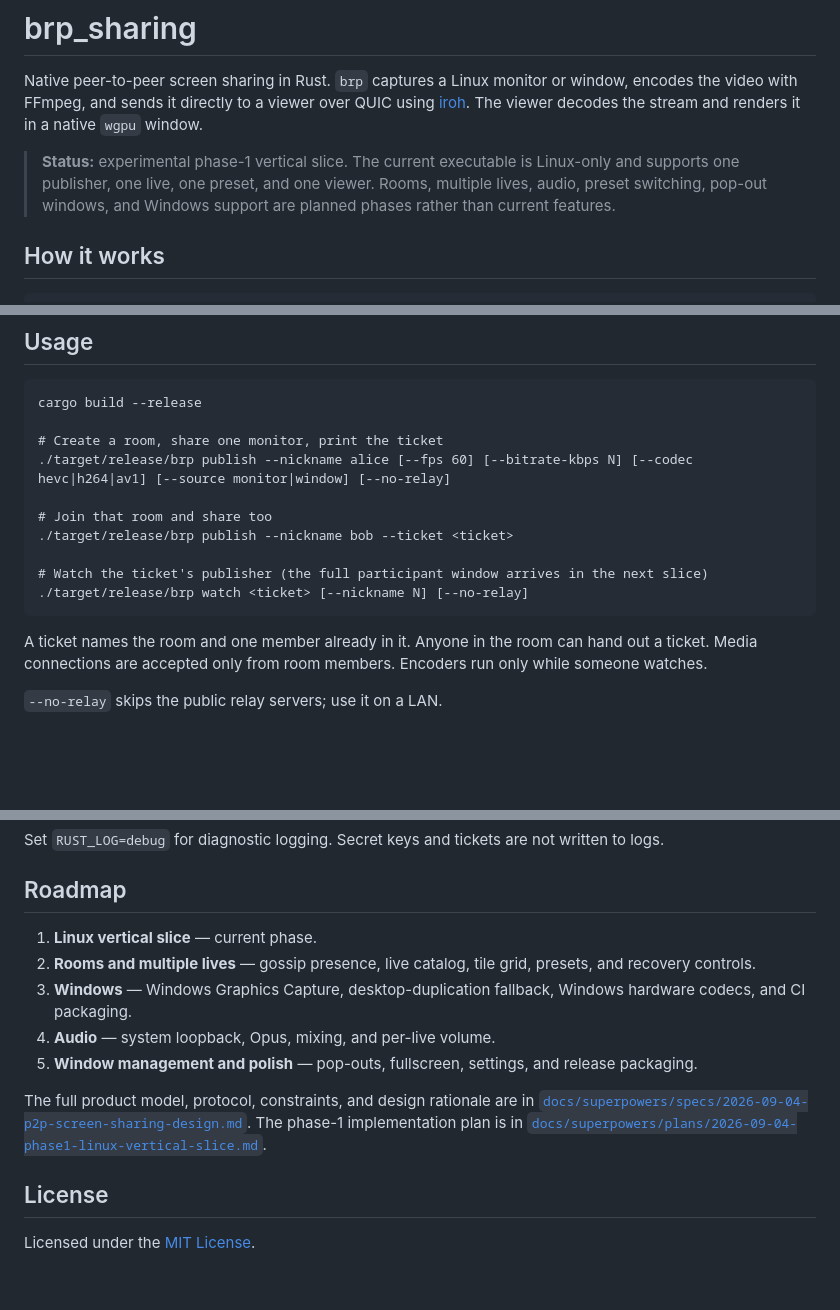
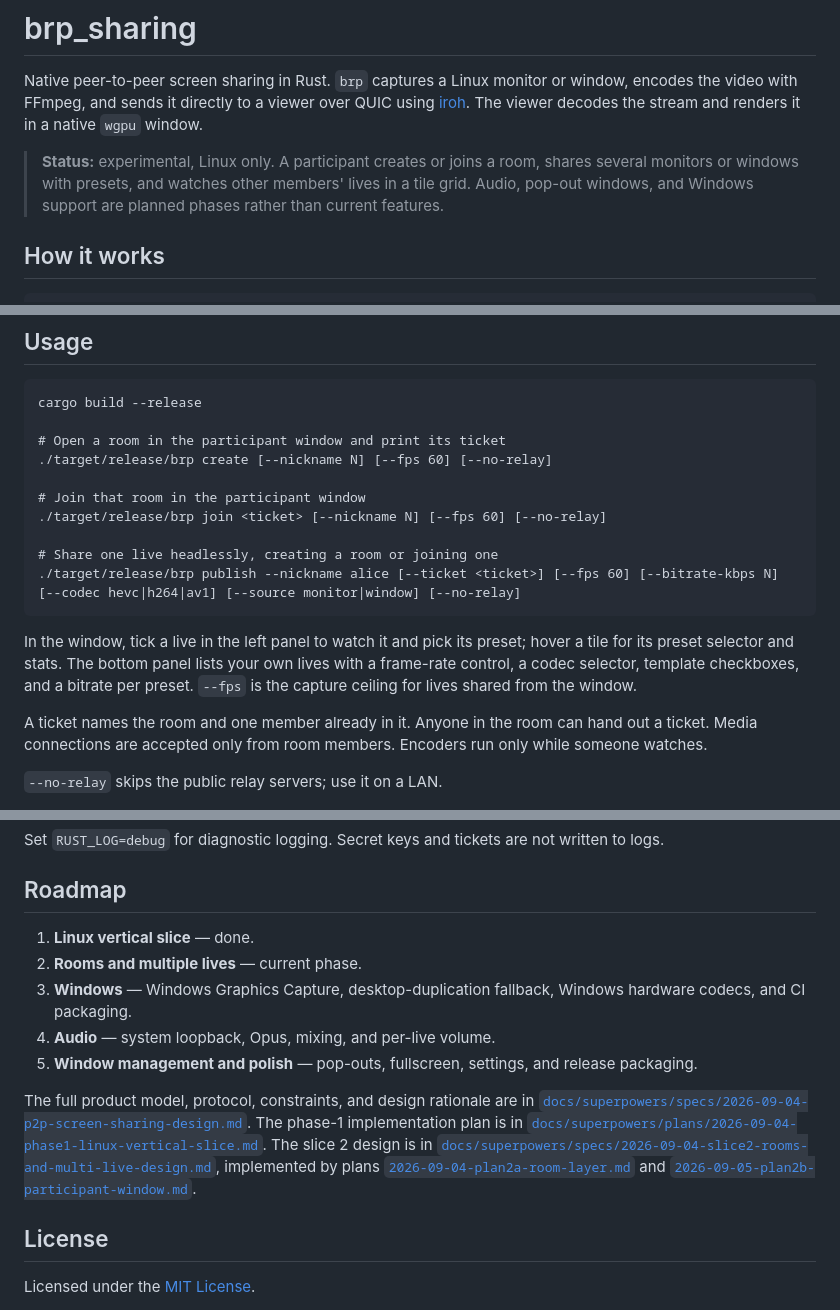
Before and after one commit to gtkacz/openstream, a Markdown page: README.md, 3 parts joined by grey strips. Drawn GitHub-style; blank space fills up the shorter version.

Commit message:
docs: describe the participant window in the README
Claude-Session: https://claude.ai/code/session_01PB5WXxhECBo6BbvSGDyGTx

````diff
--- a/README.md
+++ b/README.md
@@ -5,10 +5,10 @@ window, encodes the video with FFmpeg, and sends it directly to a viewer over
 QUIC using [iroh](https://iroh.com/). The viewer decodes the stream and renders
 it in a native `wgpu` window.
 
-> **Status:** experimental phase-1 vertical slice. The current executable is
-> Linux-only and supports one publisher, one live, one preset, and one viewer.
-> Rooms, multiple lives, audio, preset switching, pop-out windows, and Windows
-> support are planned phases rather than current features.
+> **Status:** experimental, Linux only. A participant creates or joins a room,
+> shares several monitors or windows with presets, and watches other members'
+> lives in a tile grid. Audio, pop-out windows, and Windows support are planned
+> phases rather than current features.
 
 ## How it works
 
@@ -34,15 +34,20 @@ allowing delay to accumulate. The stream uses the versioned media ALPN
 ```
 cargo build --release
 
-# Create a room, share one monitor, print the ticket
-./target/release/brp publish --nickname alice [--fps 60] [--bitrate-kbps N] [--codec hevc|h264|av1] [--source monitor|window] [--no-relay]
+# Open a room in the participant window and print its ticket
+./target/release/brp create [--nickname N] [--fps 60] [--no-relay]
 
-# Join that room and share too
-./target/release/brp publish --nickname bob --ticket <ticket>
+# Join that room in the participant window
+./target/release/brp join <ticket> [--nickname N] [--fps 60] [--no-relay]
 
-# Watch the ticket's publisher (the full participant window arrives in the next slice)
-./target/release/brp watch <ticket> [--nickname N] [--no-relay]
+# Share one live headlessly, creating a room or joining one
+./target/release/brp publish --nickname alice [--ticket <ticket>] [--fps 60] [--bitrate-kbps N] [--codec hevc|h264|av1] [--source monitor|window] [--no-relay]
 ```
+
+In the window, tick a live in the left panel to watch it and pick its preset; hover a
+tile for its preset selector and stats. The bottom panel lists your own lives with a
+frame-rate control, a codec selector, template checkboxes, and a bitrate per preset.
+`--fps` is the capture ceiling for lives shared from the window.
 
 A ticket names the room and one member already in it. Anyone in the room can hand out a ticket.
 Media connections are accepted only from room members. Encoders run only while someone watches.
@@ -129,9 +135,8 @@ written to logs.
 
 ## Roadmap
 
-1. **Linux vertical slice** — current phase.
-2. **Rooms and multiple lives** — gossip presence, live catalog, tile grid,
-   presets, and recovery controls.
+1. **Linux vertical slice** — done.
+2. **Rooms and multiple lives** — current phase.
 3. **Windows** — Windows Graphics Capture, desktop-duplication fallback,
    Windows hardware codecs, and CI packaging.
 4. **Audio** — system loopback, Opus, mixing, and per-live volume.
@@ -142,6 +147,11 @@ The full product model, protocol, constraints, and design rationale are in
 [`docs/superpowers/specs/2026-09-04-p2p-screen-sharing-design.md`](docs/superpowers/specs/2026-09-04-p2p-screen-sharing-design.md).
 The phase-1 implementation plan is in
 [`docs/superpowers/plans/2026-09-04-phase1-linux-vertical-slice.md`](docs/superpowers/plans/2026-09-04-phase1-linux-vertical-slice.md).
+The slice 2 design is in
+[`docs/superpowers/specs/2026-09-04-slice2-rooms-and-multi-live-design.md`](docs/superpowers/specs/2026-09-04-slice2-rooms-and-multi-live-design.md),
+implemented by plans
+[`2026-09-04-plan2a-room-layer.md`](docs/superpowers/plans/2026-09-04-plan2a-room-layer.md) and
+[`2026-09-05-plan2b-participant-window.md`](docs/superpowers/plans/2026-09-05-plan2b-participant-window.md).
 
 ## License
 
````
Also changed, not shown: other parts of README.md (+1 -0 lines).
